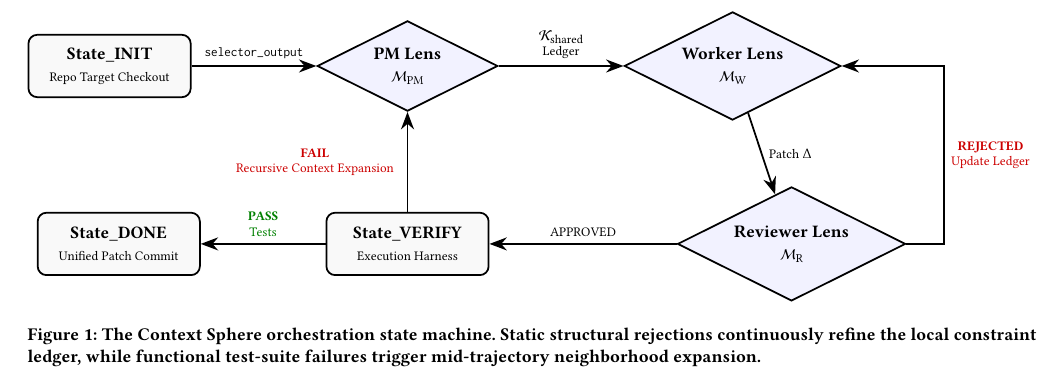
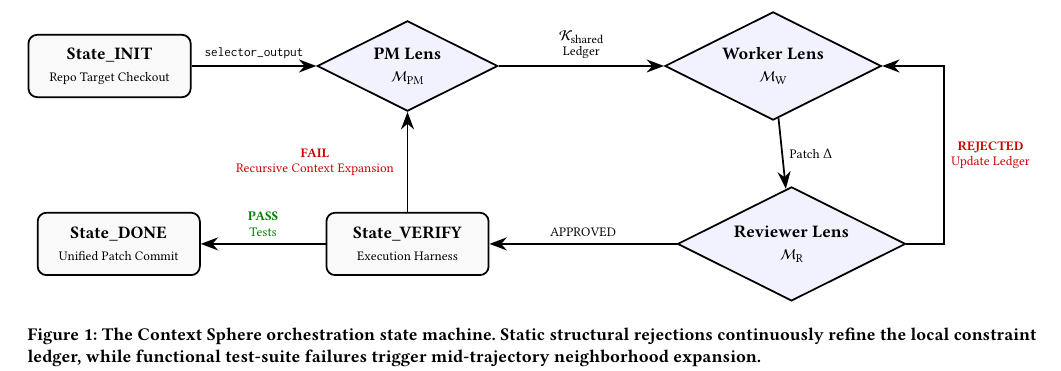
Before and after one commit to johnZYW/context-sphere, a LaTeX paper (paper/main.tex, which reads paper/sections/motivation.tex): part of page 3 of 9, cut so that both start at the same text. Compiled offline with pdfLaTeX.

Commit message:
Straighten state machine patch arrow

```diff
--- a/paper/sections/motivation.tex
+++ b/paper/sections/motivation.tex
@@ -13,7 +13,7 @@
 ]
     \node (init) [state] {\textbf{State\_INIT}\\\scriptsize Repo Target Checkout};
     \node (pm) [lens, right=of init] {\textbf{PM Lens}\\\scriptsize $\mathcal{M}_{\text{PM}}$};
-    \node (worker) [lens, right=of pm] {\textbf{Worker Lens}\\\scriptsize $\mathcal{M}_{\text{W}}$};
+    \node (worker) [lens, right=of pm, xshift=0.65cm] {\textbf{Worker Lens}\\\scriptsize $\mathcal{M}_{\text{W}}$};
     \node (verify) [state, below=of pm, yshift=-0.1cm] {\textbf{State\_VERIFY}\\\scriptsize Execution Harness};
     \node (reviewer) [lens, right=of verify, xshift=1.0cm] {\textbf{Reviewer Lens}\\\scriptsize $\mathcal{M}_{\text{R}}$};
     \node (done) [state, left=of verify] {\textbf{State\_DONE}\\\scriptsize Unified Patch Commit};
```
